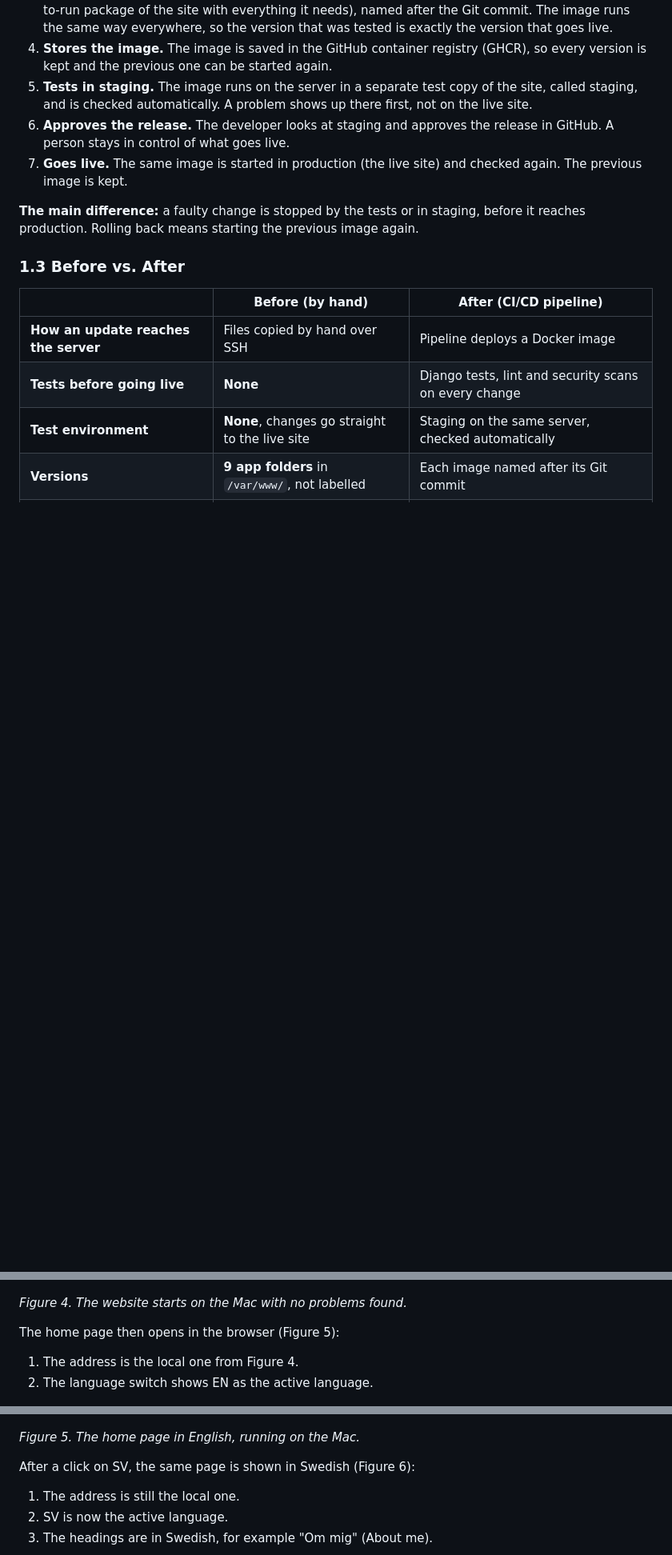
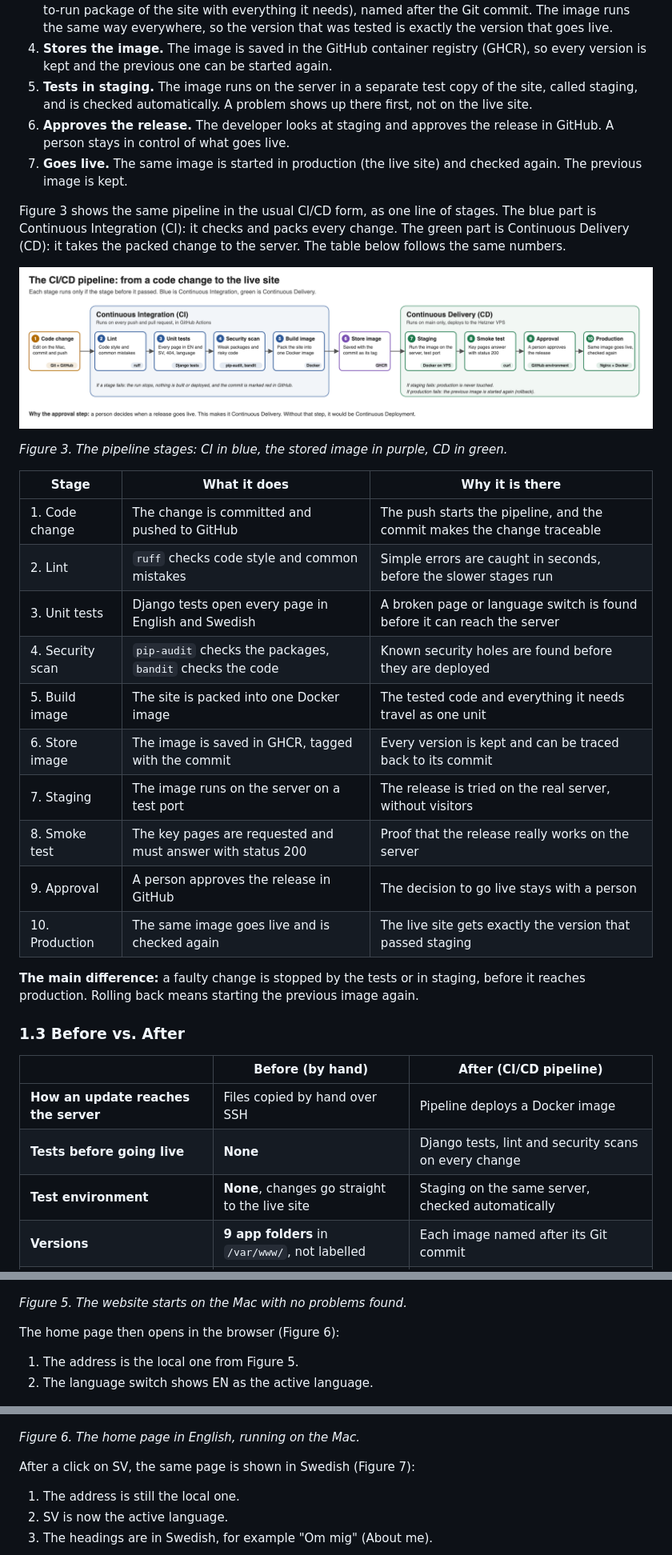
Before and after one commit to SamKian0007/portfolio-cicd, a Markdown page: project-record/project-record.md, 3 parts joined by grey strips. Shown at 80% size. GitHub-like rendering; pictures changed too: project-record/images/cicd-pipeline-stages.png (added); blank space fills up the shorter version.

Commit message:
docs: add the CI/CD pipeline stages figure

```diff
--- a/project-record/project-record.md
+++ b/project-record/project-record.md
@@ -48,6 +48,25 @@ With the pipeline, the developer only pushes the change to GitHub and approves t
 6. **Approves the release.** The developer looks at staging and approves the release in GitHub. A person stays in control of what goes live.
 7. **Goes live.** The same image is started in production (the live site) and checked again. The previous image is kept.
 
+Figure 3 shows the same pipeline in the usual CI/CD form, as one line of stages. The blue part is Continuous Integration (CI): it checks and packs every change. The green part is Continuous Delivery (CD): it takes the packed change to the server. The table below follows the same numbers.
+
+![The CI/CD pipeline stages](images/cicd-pipeline-stages.png)
+
+*Figure 3. The pipeline stages: CI in blue, the stored image in purple, CD in green.*
+
+| Stage | What it does | Why it is there |
+|---|---|---|
+| 1. Code change | The change is committed and pushed to GitHub | The push starts the pipeline, and the commit makes the change traceable |
+| 2. Lint | `ruff` checks code style and common mistakes | Simple errors are caught in seconds, before the slower stages run |
+| 3. Unit tests | Django tests open every page in English and Swedish | A broken page or language switch is found before it can reach the server |
+| 4. Security scan | `pip-audit` checks the packages, `bandit` checks the code | Known security holes are found before they are deployed |
+| 5. Build image | The site is packed into one Docker image | The tested code and everything it needs travel as one unit |
+| 6. Store image | The image is saved in GHCR, tagged with the commit | Every version is kept and can be traced back to its commit |
+| 7. Staging | The image runs on the server on a test port | The release is tried on the real server, without visitors |
+| 8. Smoke test | The key pages are requested and must answer with status 200 | Proof that the release really works on the server |
+| 9. Approval | A person approves the release in GitHub | The decision to go live stays with a person |
+| 10. Production | The same image goes live and is checked again | The live site gets exactly the version that passed staging |
+
 **The main difference:** a faulty change is stopped by the tests or in staging, before it reaches production. Rolling back means starting the previous image again.
 
 ### 1.3 Before vs. After
@@ -100,18 +119,18 @@ To prove that the website works from its project folder, it was started with Dja
 
 ![Terminal with the Django development server running](images/local-run-terminal.png)
 
-*Figure 4. The website starts on the Mac with no problems found.*
+*Figure 5. The website starts on the Mac with no problems found.*
 
-The home page then opens in the browser (Figure 5):
+The home page then opens in the browser (Figure 6):
 
-1. The address is the local one from Figure 4.
+1. The address is the local one from Figure 5.
 2. The language switch shows EN as the active language.
 
 ![Home page in English on the local server](images/local-run-home-en.png)
 
-*Figure 5. The home page in English, running on the Mac.*
+*Figure 6. The home page in English, running on the Mac.*
 
-After a click on SV, the same page is shown in Swedish (Figure 6):
+After a click on SV, the same page is shown in Swedish (Figure 7):
 
 1. The address is still the local one.
 2. SV is now the active language.
```
Also changed, not shown: other parts of project-record/project-record.md (+10 -10 lines).
